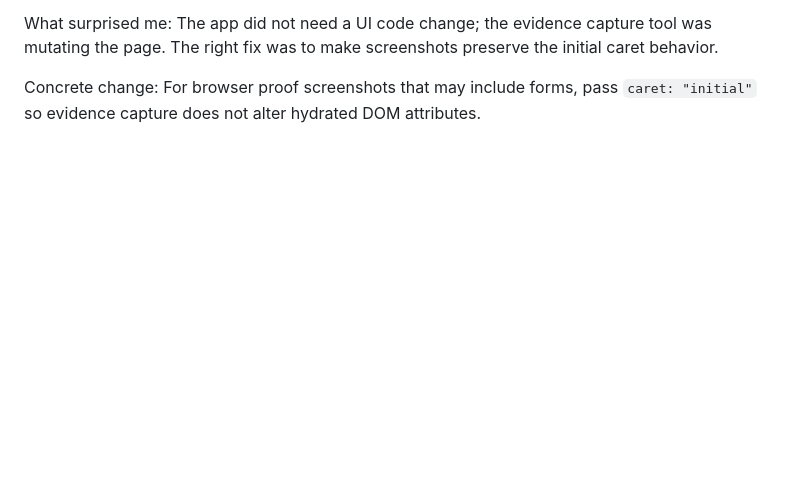
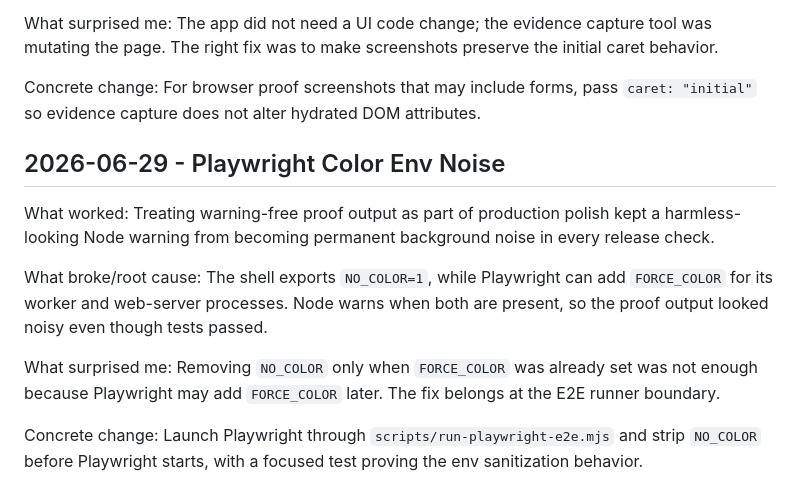
Before and after one commit to TheRefreshCNFT/webot-site, a Markdown page: .handoffs/REFLECTIONS.md, the part around the change. GitHub-like rendering; blank space fills up the shorter version.

```diff
--- a/.handoffs/REFLECTIONS.md
+++ b/.handoffs/REFLECTIONS.md
@@ -306,3 +306,21 @@ initial caret behavior.
 
 Concrete change: For browser proof screenshots that may include forms, pass
 `caret: "initial"` so evidence capture does not alter hydrated DOM attributes.
+
+## 2026-06-29 - Playwright Color Env Noise
+
+What worked: Treating warning-free proof output as part of production polish
+kept a harmless-looking Node warning from becoming permanent background noise in
+every release check.
+
+What broke/root cause: The shell exports `NO_COLOR=1`, while Playwright can add
+`FORCE_COLOR` for its worker and web-server processes. Node warns when both are
+present, so the proof output looked noisy even though tests passed.
+
+What surprised me: Removing `NO_COLOR` only when `FORCE_COLOR` was already set
+was not enough because Playwright may add `FORCE_COLOR` later. The fix belongs
+at the E2E runner boundary.
+
+Concrete change: Launch Playwright through `scripts/run-playwright-e2e.mjs` and
+strip `NO_COLOR` before Playwright starts, with a focused test proving the env
+sanitization behavior.
```
Also changed, not shown: .handoffs/CURRENT_STATE.md (+36 -0 lines), ACTIVE_STATE.md (+1 -0 lines).
